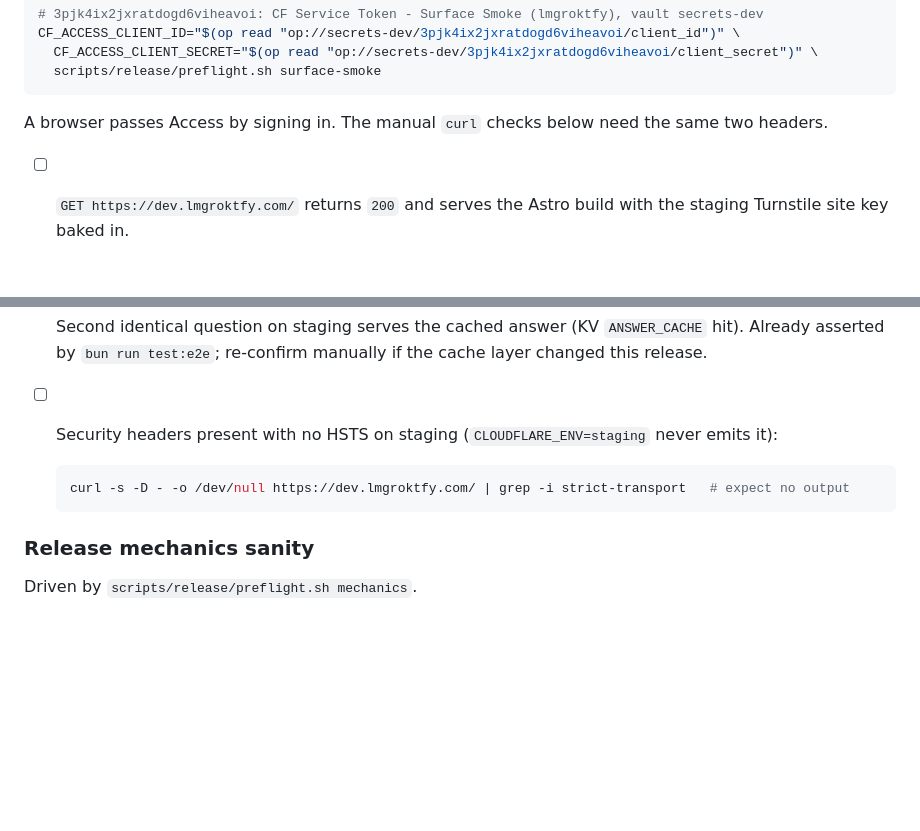
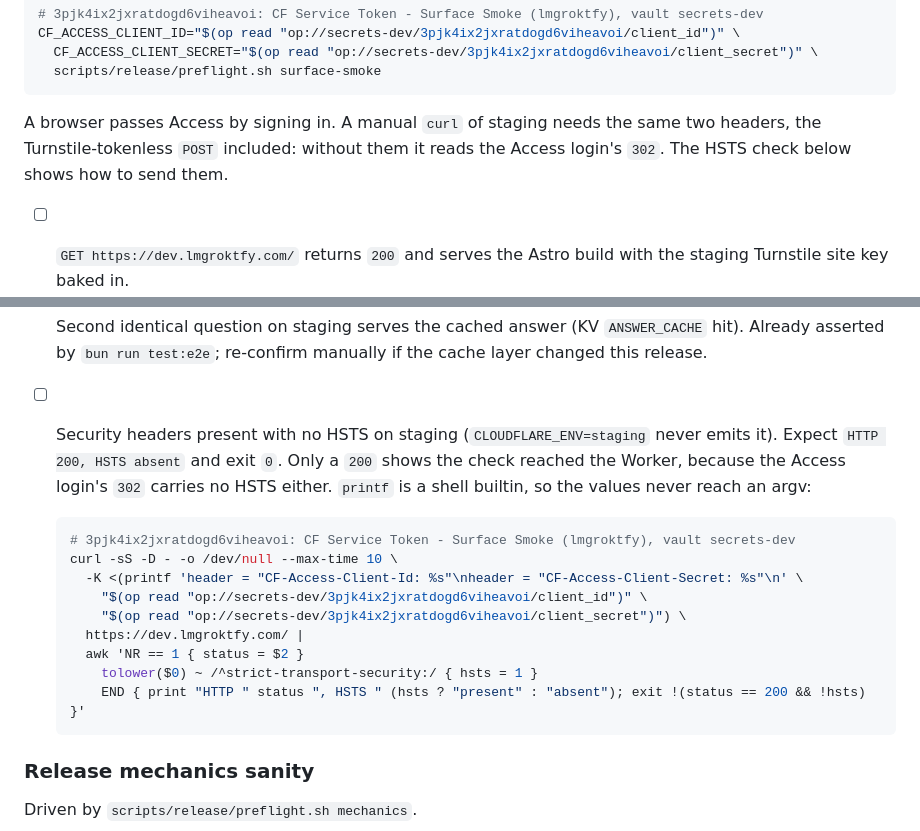
Before and after one commit to brettdavies/lmgroktfy, a Markdown page: RELEASES-PREFLIGHT.md, 2 parts joined by grey strips. GitHub-like rendering; blank space fills up the shorter version.

Commit message:
docs(release): make the staging HSTS check fail closed
The check ran `curl` without the Access headers, so it read the login's `302`, found no HSTS there, and passed without reaching the Worker. It now sends the service token's headers through a `curl -K` descriptor and requires a `200`, so a missing header, a failed `op read`, or a real HSTS header each fail it. The sentence on manual `curl` checks now says what a missing header does and points at this check.

````diff
--- a/RELEASES-PREFLIGHT.md
+++ b/RELEASES-PREFLIGHT.md
@@ -142,7 +142,9 @@ CF_ACCESS_CLIENT_ID="$(op read "op://secrets-dev/3pjk4ix2jxratdogd6viheavoi/clie
   scripts/release/preflight.sh surface-smoke
 ```
 
-A browser passes Access by signing in. The manual `curl` checks below need the same two headers.
+A browser passes Access by signing in. A manual `curl` of staging needs the same two headers, the
+Turnstile-tokenless `POST` included: without them it reads the Access login's `302`. The HSTS check below shows how
+to send them.
 
 - [ ] `GET https://dev.lmgroktfy.com/` returns `200` and serves the Astro build with the staging Turnstile site key
   baked in.
@@ -153,10 +155,20 @@ A browser passes Access by signing in. The manual `curl` checks below need the s
   submit a question, confirm an answer renders. Cannot be automated: a managed challenge has no headless solve path.
 - [ ] Second identical question on staging serves the cached answer (KV `ANSWER_CACHE` hit). Already asserted by
   `bun run test:e2e`; re-confirm manually if the cache layer changed this release.
-- [ ] Security headers present with no HSTS on staging (`CLOUDFLARE_ENV=staging` never emits it):
+- [ ] Security headers present with no HSTS on staging (`CLOUDFLARE_ENV=staging` never emits it). Expect
+  `HTTP 200, HSTS absent` and exit `0`. Only a `200` shows the check reached the Worker, because the Access login's
+  `302` carries no HSTS either. `printf` is a shell builtin, so the values never reach an argv:
 
   ```bash
-  curl -s -D - -o /dev/null https://dev.lmgroktfy.com/ | grep -i strict-transport   # expect no output
+  # 3pjk4ix2jxratdogd6viheavoi: CF Service Token - Surface Smoke (lmgroktfy), vault secrets-dev
+  curl -sS -D - -o /dev/null --max-time 10 \
+    -K <(printf 'header = "CF-Access-Client-Id: %s"\nheader = "CF-Access-Client-Secret: %s"\n' \
+      "$(op read "op://secrets-dev/3pjk4ix2jxratdogd6viheavoi/client_id")" \
+      "$(op read "op://secrets-dev/3pjk4ix2jxratdogd6viheavoi/client_secret")") \
+    https://dev.lmgroktfy.com/ |
+    awk 'NR == 1 { status = $2 }
+      tolower($0) ~ /^strict-transport-security:/ { hsts = 1 }
+      END { print "HTTP " status ", HSTS " (hsts ? "present" : "absent"); exit !(status == 200 && !hsts) }'
   ```
 
 ### Release mechanics sanity
````
